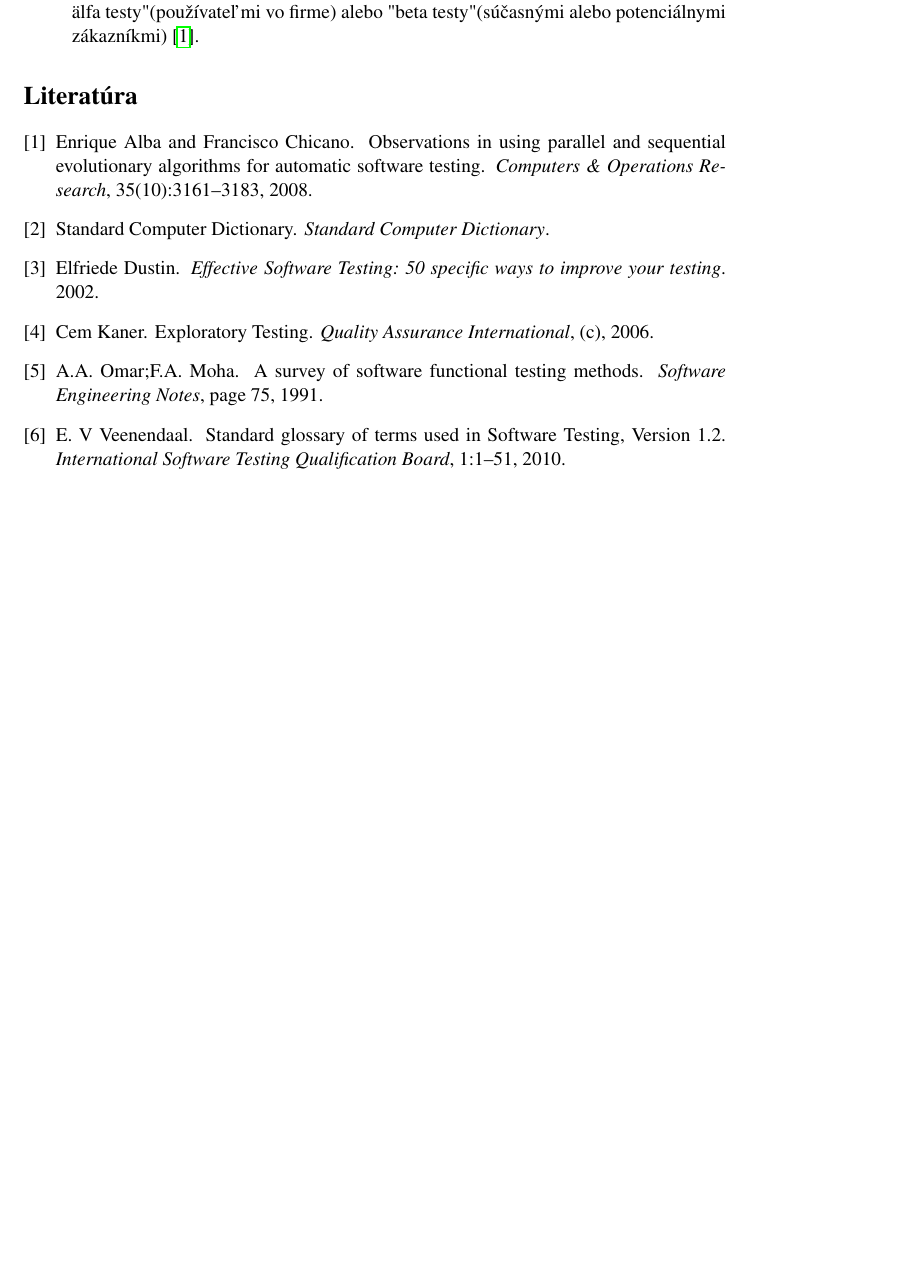
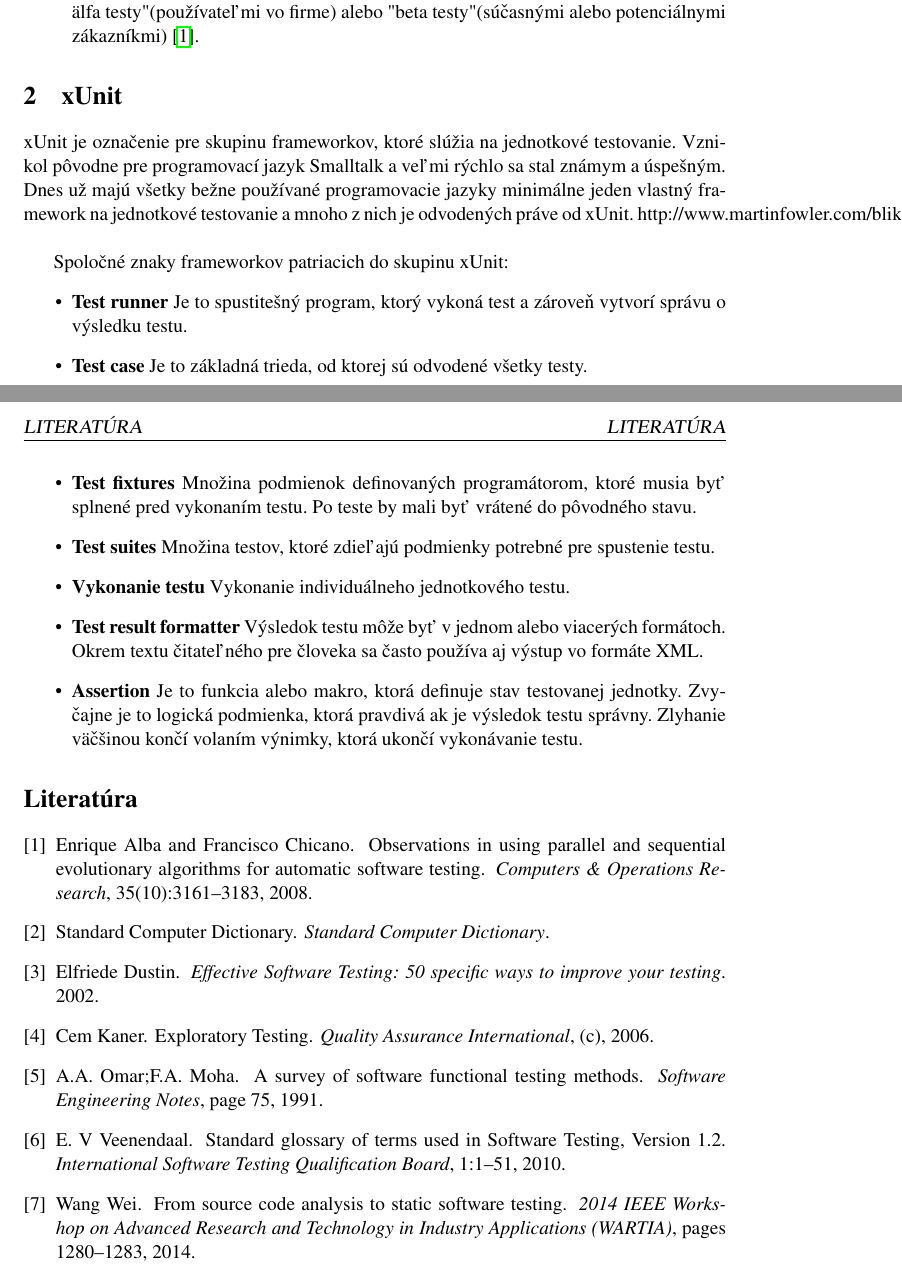
Before and after one commit to benusp/bakalarka, a LaTeX document (bakalarka.tex): part of page 4 of 4 before the commit and two parts of pages 4 and 5 of 5 after it, the two joined at a grey line, cut so that both start at the same text, the shorter picture padded with empty space. Compiled offline with pdfLaTeX.

Commit message:
pridany opis xUnit a dokument o unit test nastrojoch

```diff
--- a/bakalarka.tex
+++ b/bakalarka.tex
@@ -120,6 +120,20 @@
 			V komerčnej sfére sú niekedy tieto testy nazývané aj podľa toho kým sú vykonávané "alfa testy" (používateľmi vo firme) alebo "beta testy" (súčasnými alebo potenciálnymi zákazníkmi) \cite{Alba2008}.
 	\end{itemize}
 
+	\section{xUnit}
+		xUnit je označenie pre skupinu frameworkov, ktoré slúžia na jednotkové testovanie. Vznikol pôvodne pre programovací jazyk Smalltalk a veľmi rýchlo sa stal známym a úspešným. Dnes už majú všetky bežne používané programovacie jazyky minimálne jeden vlastný framework na jednotkové testovanie a mnoho z nich je odvodených práve od xUnit. 		http://www.martinfowler.com/bliki/Xunit.html \newline
+
+		Spoločné znaky frameworkov patriacich do skupinu xUnit:
+		\begin{itemize}
+			\item \textbf{Test runner} Je to spustitešný program, ktorý vykoná test a zároveň vytvorí správu o výsledku testu.
+			\item \textbf{Test case} Je to základná trieda, od ktorej sú odvodené všetky testy.
+			\item \textbf{Test fixtures} Množina podmienok definovaných programátorom, ktoré musia byť splnené pred vykonaním testu. Po teste by mali byť vrátené do pôvodného stavu.
+			\item \textbf{Test suites} Množina testov, ktoré zdieľajú podmienky potrebné pre spustenie testu.
+			\item \textbf{Vykonanie testu} Vykonanie individuálneho jednotkového testu.
+			\item \textbf{Test result formatter} Výsledok testu môže byť v jednom alebo viacerých formátoch. Okrem textu čitateľného pre človeka sa často používa aj výstup vo formáte XML.
+			\item \textbf{Assertion} Je to funkcia alebo makro, ktorá definuje stav testovanej jednotky. Zvyčajne je to logická podmienka, ktorá pravdivá ak je výsledok testu správny. Zlyhanie väčšinou končí volaním výnimky, ktorá ukončí vykonávanie testu.
+		\end{itemize}
+
 
 	\bibliography{literatura}
 	\bibliographystyle{plain}
```
Also changed, not shown: literatura.bib (+12 -0 lines), bakalarka.bbl, bakalarka.pdf, bakalarka.tex (2 more changed lines), 6 other files.
